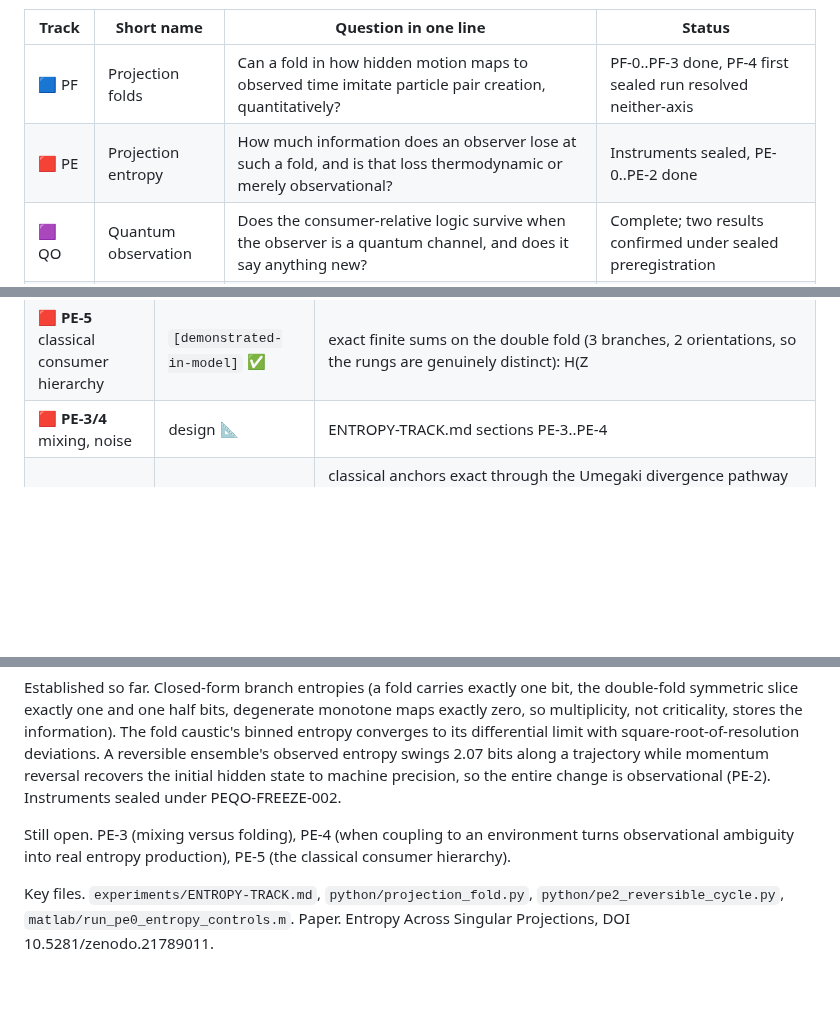
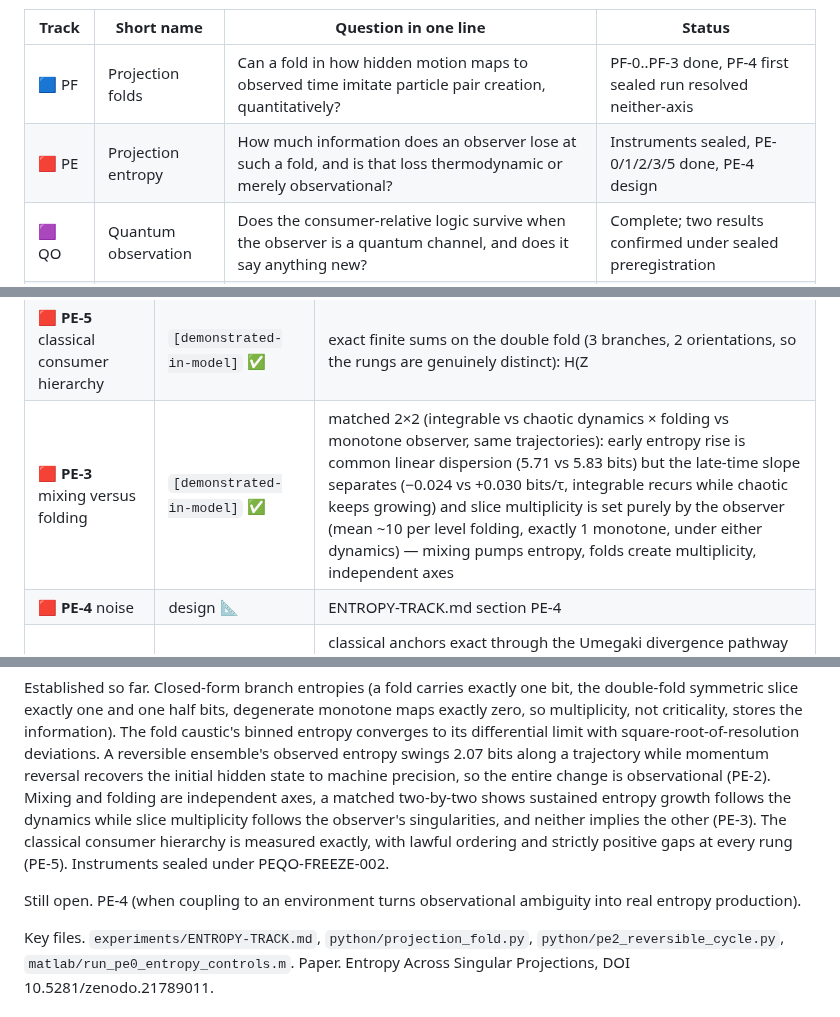
Before and after one commit to ahb-sjsu/observation-theory-campaigns, a Markdown page: README.md, 3 parts joined by grey strips. Rendered like a GitHub page; blank space fills up the shorter version.

Commit message:
Record PE-3 and PE-5 results in track doc and README ledger
Co-Authored-By: Claude Fable 5 <noreply@anthropic.com>

```diff
--- a/README.md
+++ b/README.md
@@ -22,7 +22,7 @@ codes always accompany the chips, so nothing depends on color alone.
 | Track | Short name | Question in one line | Status |
 |---|---|---|---|
 | 🟦 PF | Projection folds | Can a fold in how hidden motion maps to observed time imitate particle pair creation, quantitatively? | PF-0..PF-3 done, PF-4 first sealed run resolved neither-axis |
-| 🟥 PE | Projection entropy | How much information does an observer lose at such a fold, and is that loss thermodynamic or merely observational? | Instruments sealed, PE-0..PE-2 done |
+| 🟥 PE | Projection entropy | How much information does an observer lose at such a fold, and is that loss thermodynamic or merely observational? | Instruments sealed, PE-0/1/2/3/5 done, PE-4 design |
 | 🟪 QO | Quantum observation | Does the consumer-relative logic survive when the observer is a quantum channel, and does it say anything new? | Complete; two results confirmed under sealed preregistration |
 | 🟫 TB | Type-III bridge | Which consumer-relative objects survive the passage from finite type I models to the type III algebras of quantum field theory? | Designed; TB-0 modular instrument passing |
 | 🟧 EG | Entropic geometry | Could spacetime-like structure emerge from how a projection organizes distinguishability? | Design only, gated on hard open questions |
@@ -46,7 +46,8 @@ document in `experiments/SEALS.md`.
 | 🟥 **PE-1** resolution scaling | `[demonstrated-in-model]` ✅ | binned fold-caustic entropy: H + log₂ε → 1 − 1/ln2 with deviations 4.5e-3 → 4.5e-4 shrinking as √ε; the inverse-square-root caustic is integrable, no entropy pathology |
 | 🟥 **PE-2** reversible fold cycle | `[demonstrated-in-model]` ✅ | observed binned entropy swings 2.0708 bits along the trajectory while momentum reversal recovers the initial 10^4-member ensemble to 1.1e-14 and the reversed entropy curve retraces with defect exactly 0 — the entire change is observational; multiplicity staircase 4-8-12-13 with the signed path-degree rule at every level |
 | 🟥 **PE-5** classical consumer hierarchy | `[demonstrated-in-model]` ✅ | exact finite sums on the double fold (3 branches, 2 orientations, so the rungs are genuinely distinct): H(Z|pos) 9.556 ≥ H(Z|pos,orient) 8.831 ≥ H(Z|pos,branch) 8.545 ≥ 0 bits — orientation worth 0.725 bits, branch label 0.285 more, residual = within-branch positional uncertainty; the classical shadow of the QO-1 chain, closing the loop the QO paper cites |
-| 🟥 **PE-3/4** mixing, noise | design 📐 | ENTROPY-TRACK.md sections PE-3..PE-4 |
+| 🟥 **PE-3** mixing versus folding | `[demonstrated-in-model]` ✅ | matched 2×2 (integrable vs chaotic dynamics × folding vs monotone observer, same trajectories): early entropy rise is common linear dispersion (5.71 vs 5.83 bits) but the late-time slope separates (−0.024 vs +0.030 bits/τ, integrable recurs while chaotic keeps growing) and slice multiplicity is set purely by the observer (mean ~10 per level folding, exactly 1 monotone, under either dynamics) — mixing pumps entropy, folds create multiplicity, independent axes |
+| 🟥 **PE-4** noise | design 📐 | ENTROPY-TRACK.md section PE-4 |
 | 🟪 **QO-0** quantum instrument | `[demonstrated-in-model]` + sealed ✅ PEQO-FREEZE-002 | classical anchors exact through the Umegaki divergence pathway (1.000000000000 and 1.500000000000 bits; orientation merge returns exactly the fold bit); 32 DPI margins all strictly positive (min 9.6e-8); 3 discovered defects now standing controls: no-signalling null (7e-16), symmetry null ((I+mX)/2 invisibility), support-floor silent infinity |
 | 🟪 **QO-1** consumer hierarchy | `[demonstrated-in-model]` ✅ | degradation chain, ordering is a theorem: Z-excitation 0 → 0.668 → 0.675 → 0.724 nats (position-blind, largest gap at flux rung); X-excitation 0.048 → 0.116 → 0.148 → 0.301 (position-visible, largest gap interior) — where distinguishability lives moves with the sector; exact sufficiency anchor (DPI equality 1.1e-16) |
 | 🟪 **QO-2** the flip | `[demonstrated-in-model]` ✅ PREREG-QO2-001 | governed run on fully disjoint grids: flip at k\*=1 at all 3 coupling points (primary: T-arm task 0.0000/infid 0.3637 vs F-arm 0.1076/0.0678, margins 0.01 cleared ×10/×30); anti-arm worst everywhere (≥1.25); flip vanishes when budget suffices — scarcity phenomenon, the classical budget-relativity flip reproduced quantum |
@@ -122,11 +123,15 @@ converges to its differential limit with square-root-of-resolution
 deviations. A reversible ensemble's observed entropy swings 2.07 bits
 along a trajectory while momentum reversal recovers the initial hidden
 state to machine precision, so the entire change is observational
-(PE-2). Instruments sealed under PEQO-FREEZE-002.
+(PE-2). Mixing and folding are independent axes, a matched two-by-two
+shows sustained entropy growth follows the dynamics while slice
+multiplicity follows the observer's singularities, and neither implies
+the other (PE-3). The classical consumer hierarchy is measured exactly,
+with lawful ordering and strictly positive gaps at every rung (PE-5).
+Instruments sealed under PEQO-FREEZE-002.
 
-Still open. PE-3 (mixing versus folding), PE-4 (when coupling to an
-environment turns observational ambiguity into real entropy
-production), PE-5 (the classical consumer hierarchy).
+Still open. PE-4 (when coupling to an environment turns observational
+ambiguity into real entropy production).
 
 Key files. `experiments/ENTROPY-TRACK.md`, `python/projection_fold.py`,
 `python/pe2_reversible_cycle.py`, `matlab/run_pe0_entropy_controls.m`.
```
Also changed, not shown: experiments/ENTROPY-TRACK.md (+53 -11 lines).
